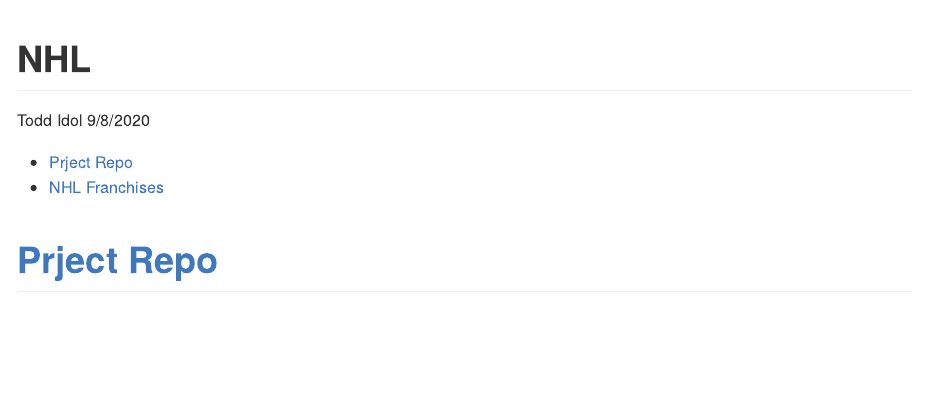
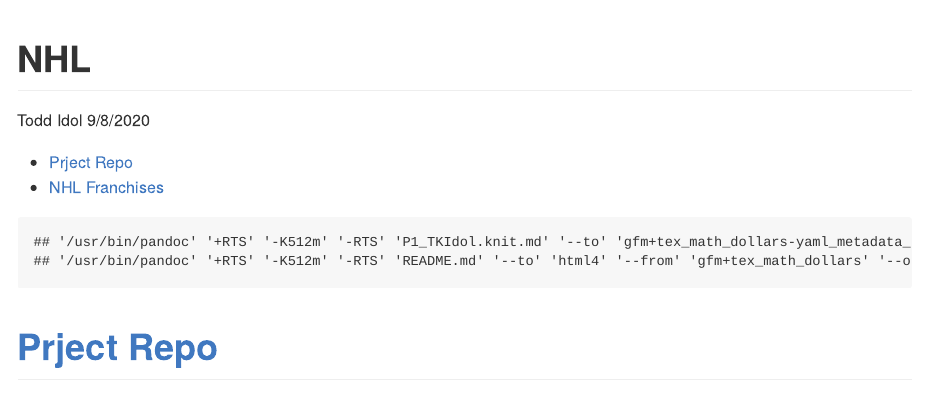
Before and after one commit to tkidol/ST558-Project-1, an R Markdown document (P1_TKIdol.Rmd): the page in a window 1100 px wide, from its top. Rendered offline with R 4.5, knitr and Pandoc, with nearby package versions; some code elsewhere in the file could not run offline.

Commit message:
added render to output to README.md

````diff
--- a/README.Rmd
+++ b/P1_TKIdol.Rmd
@@ -17,6 +17,10 @@
 library(httr)
 library(DT)
 library(shiny)
+library(rmarkdown)
+```
+```{r, render readme}
+rmarkdown::render(input = "P1_TKIdol.Rmd", output_file = "README.md")
 ```
 # [Prject Repo](https://github.com/tkidol/ST558-Project-1)
 
````
Also changed, not shown: README.md.
